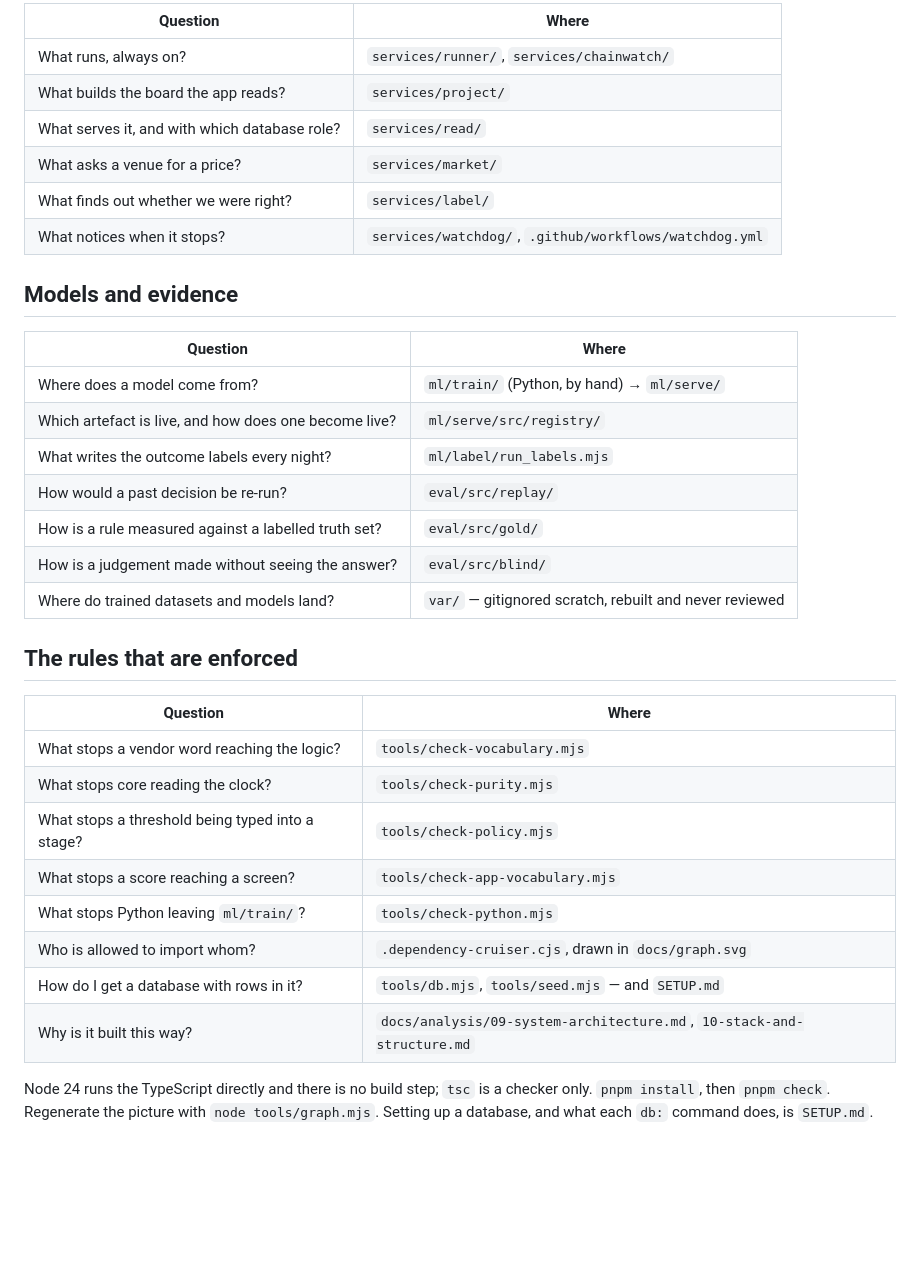
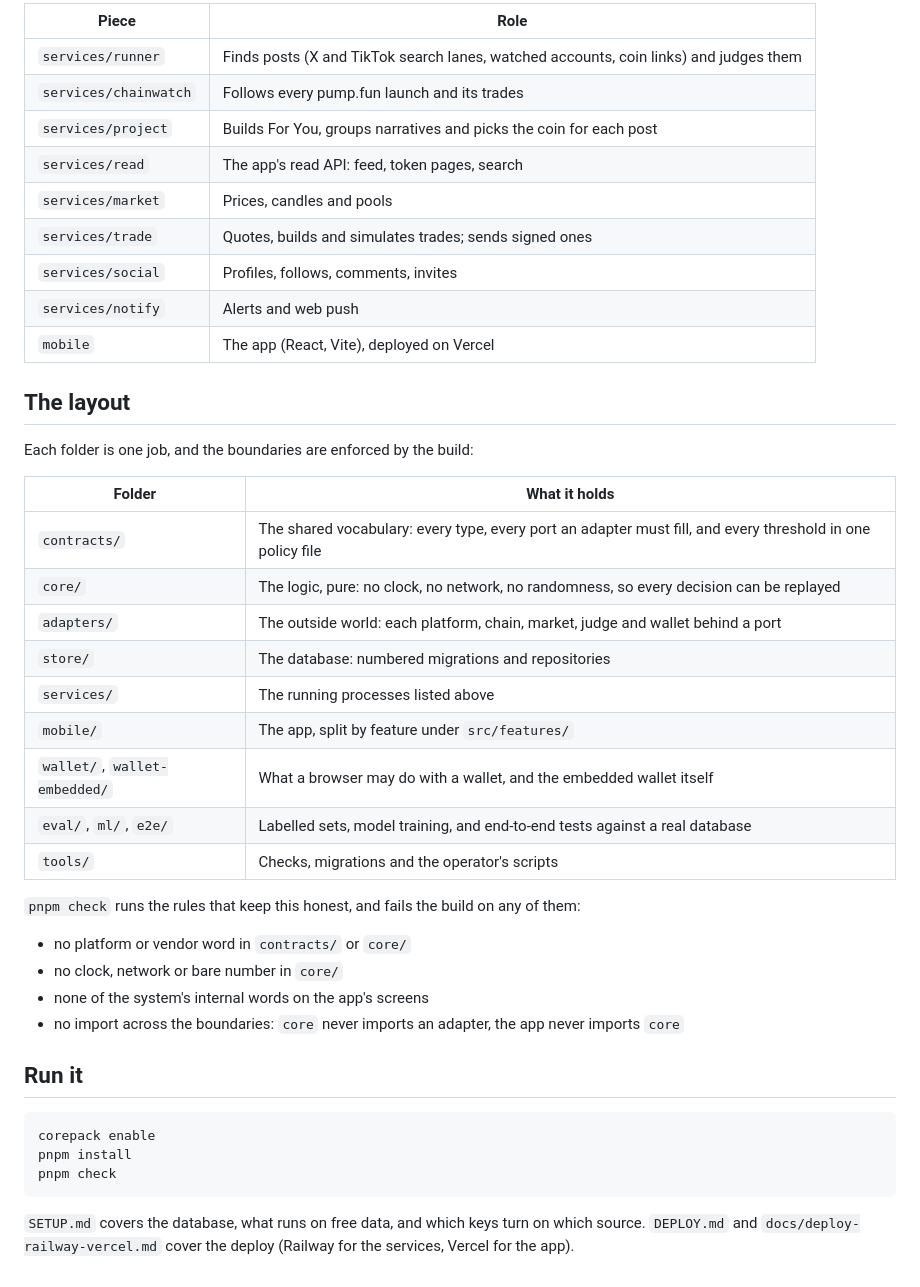
Before and after one commit to hawabuilds/insidor, a Markdown page: README.md, the part around one of its changes. Rendered like a GitHub page; blank space fills up the shorter version.

````diff
--- a/README.md
+++ b/README.md
@@ -67,38 +66,47 @@ This file is a lookup, not an explanation. The directory name answers the questi
 
-| Question | Where |
-|---|---|
-| What runs, always on? | `services/runner/`, `services/chainwatch/` |
-| What builds the board the app reads? | `services/project/` |
-| What serves it, and with which database role? | `services/read/` |
-| What asks a venue for a price? | `services/market/` |
-| What finds out whether we were right? | `services/label/` |
-| What notices when it stops? | `services/watchdog/`, `.github/workflows/watchdog.yml` |
+| Piece | Role |
+| --- | --- |
+| `services/runner` | Finds posts (X and TikTok search lanes, watched accounts, coin links) and judges them |
+| `services/chainwatch` | Follows every pump.fun launch and its trades |
+| `services/project` | Builds For You, groups narratives and picks the coin for each post |
+| `services/read` | The app's read API: feed, token pages, search |
+| `services/market` | Prices, candles and pools |
+| `services/trade` | Quotes, builds and simulates trades; sends signed ones |
+| `services/social` | Profiles, follows, comments, invites |
+| `services/notify` | Alerts and web push |
+| `mobile` | The app (React, Vite), deployed on Vercel |
 
-## Models and evidence
+## The layout
 
-| Question | Where |
-|---|---|
-| Where does a model come from? | `ml/train/` (Python, by hand) → `ml/serve/` |
-| Which artefact is live, and how does one become live? | `ml/serve/src/registry/` |
-| What writes the outcome labels every night? | `ml/label/run_labels.mjs` |
-| How would a past decision be re-run? | `eval/src/replay/` |
-| How is a rule measured against a labelled truth set? | `eval/src/gold/` |
-| How is a judgement made without seeing the answer? | `eval/src/blind/` |
-| Where do trained datasets and models land? | `var/` — gitignored scratch, rebuilt and never reviewed |
+Each folder is one job, and the boundaries are enforced by the build:
 
-## The rules that are enforced
+| Folder | What it holds |
+| --- | --- |
+| `contracts/` | The shared vocabulary: every type, every port an adapter must fill, and every threshold in one policy file |
+| `core/` | The logic, pure: no clock, no network, no randomness, so every decision can be replayed |
+| `adapters/` | The outside world: each platform, chain, market, judge and wallet behind a port |
+| `store/` | The database: numbered migrations and repositories |
+| `services/` | The running processes listed above |
+| `mobile/` | The app, split by feature under `src/features/` |
+| `wallet/`, `wallet-embedded/` | What a browser may do with a wallet, and the embedded wallet itself |
+| `eval/`, `ml/`, `e2e/` | Labelled sets, model training, and end-to-end tests against a real database |
+| `tools/` | Checks, migrations and the operator's scripts |
 
-| Question | Where |
-|---|---|
-| What stops a vendor word reaching the logic? | `tools/check-vocabulary.mjs` |
-| What stops core reading the clock? | `tools/check-purity.mjs` |
-| What stops a threshold being typed into a stage? | `tools/check-policy.mjs` |
-| What stops a score reaching a screen? | `tools/check-app-vocabulary.mjs` |
-| What stops Python leaving `ml/train/`? | `tools/check-python.mjs` |
-| Who is allowed to import whom? | `.dependency-cruiser.cjs`, drawn in `docs/graph.svg` |
-| How do I get a database with rows in it? | `tools/db.mjs`, `tools/seed.mjs` — and `SETUP.md` |
-| Why is it built this way? | `docs/analysis/09-system-architecture.md`, `10-stack-and-structure.md` |
+`pnpm check` runs the rules that keep this honest, and fails the build on any of them:
 
-Node 24 runs the TypeScript directly and there is no build step; `tsc` is a checker only.
-`pnpm install`, then `pnpm check`. Regenerate the picture with `node tools/graph.mjs`.
-Setting up a database, and what each `db:` command does, is `SETUP.md`.
+- no platform or vendor word in `contracts/` or `core/`
+- no clock, network or bare number in `core/`
+- none of the system's internal words on the app's screens
+- no import across the boundaries: `core` never imports an adapter, the app never imports `core`
+
+## Run it
+
+```bash
+corepack enable
+pnpm install
+pnpm check
+```
+
+`SETUP.md` covers the database, what runs on free data, and which keys turn on which source.
+`DEPLOY.md` and `docs/deploy-railway-vercel.md` cover the deploy (Railway for the services,
+Vercel for the app).
````
Also changed, not shown: other parts of README.md (+52 -53 lines), docs/screenshots/for-you.jpg (added), docs/screenshots/token.jpg (added), 1 other file.
